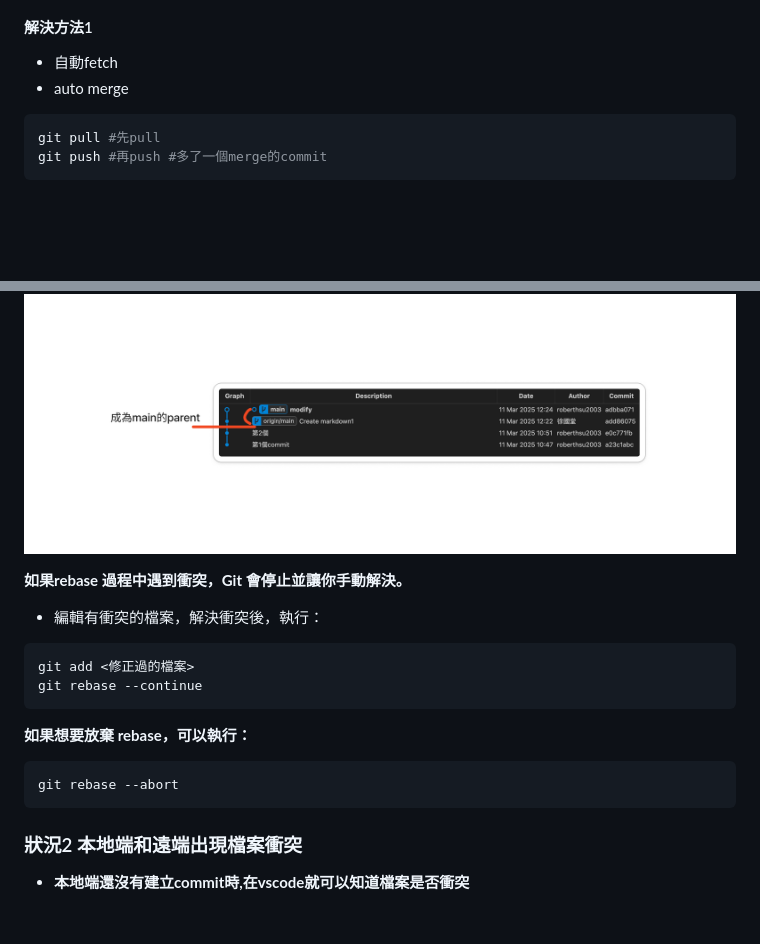
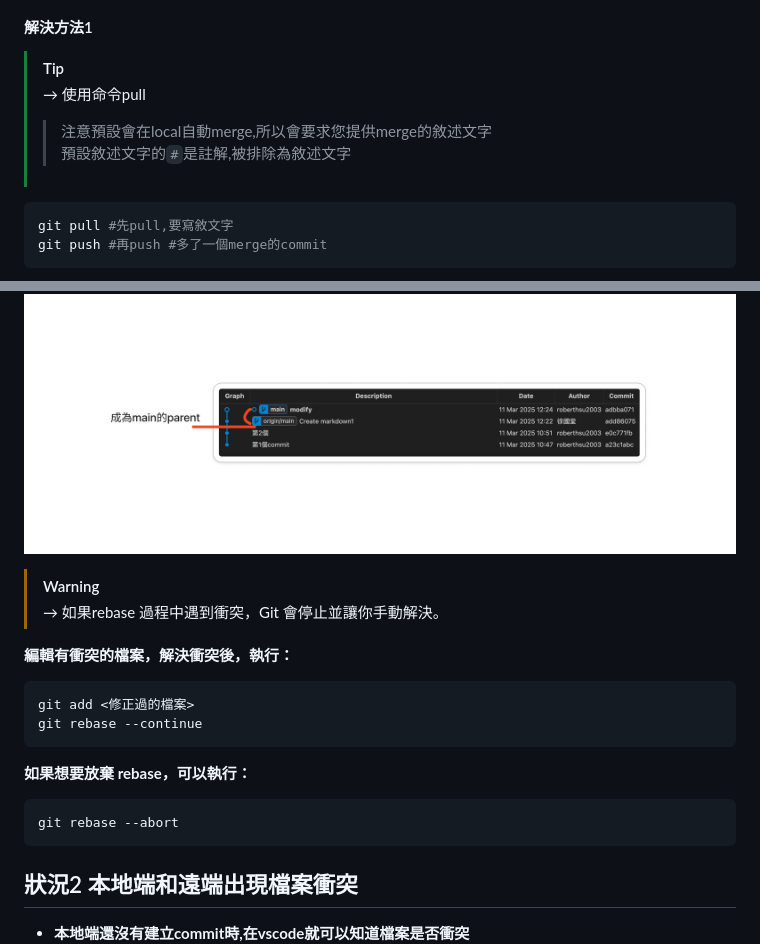
Before and after one commit to roberthsu2003/git, a Markdown page: github常遇的錯誤訊息/README.md, 2 parts joined by grey strips. GitHub-like rendering; blank space fills up the shorter version.

````diff
--- a/github常遇的錯誤訊息/README.md
+++ b/github常遇的錯誤訊息/README.md
@@ -32,11 +32,14 @@ git fetch origin && git status
 ![](./images/pic1.png)
 
 #### 解決方法1
-- 自動fetch
-- auto merge
+
+> [!TIP]
+> → 使用命令pull
+>> 注意預設會在local自動merge,所以會要求您提供merge的敘述文字\
+>> 預設敘述文字的`#`是註解,被排除為敘述文字
 
 ```bash
-git pull #先pull
+git pull #先pull,要寫敘文字
 git push #再push #多了一個merge的commit
 ```
 
@@ -53,9 +56,10 @@ git pull --rebase origin main
 
 ![](./images/pic3.png)
 
-**如果rebase 過程中遇到衝突，Git 會停止並讓你手動解決。**
+> [!WARNING]
+> → 如果rebase 過程中遇到衝突，Git 會停止並讓你手動解決。
 
-- 編輯有衝突的檔案，解決衝突後，執行：
+**編輯有衝突的檔案，解決衝突後，執行：**
 
 ```base
 git add <修正過的檔案>
@@ -70,7 +74,7 @@ git rebase --abort
 ```
 
 
-###  狀況2 本地端和遠端出現檔案衝突
+##  狀況2 本地端和遠端出現檔案衝突
 
 - **本地端還沒有建立commit時,在vscode就可以知道檔案是否衝突**
 ![](./images/pic4.png)
````
Also changed, not shown: other parts of github常遇的錯誤訊息/README.md (+2 -2 lines).
